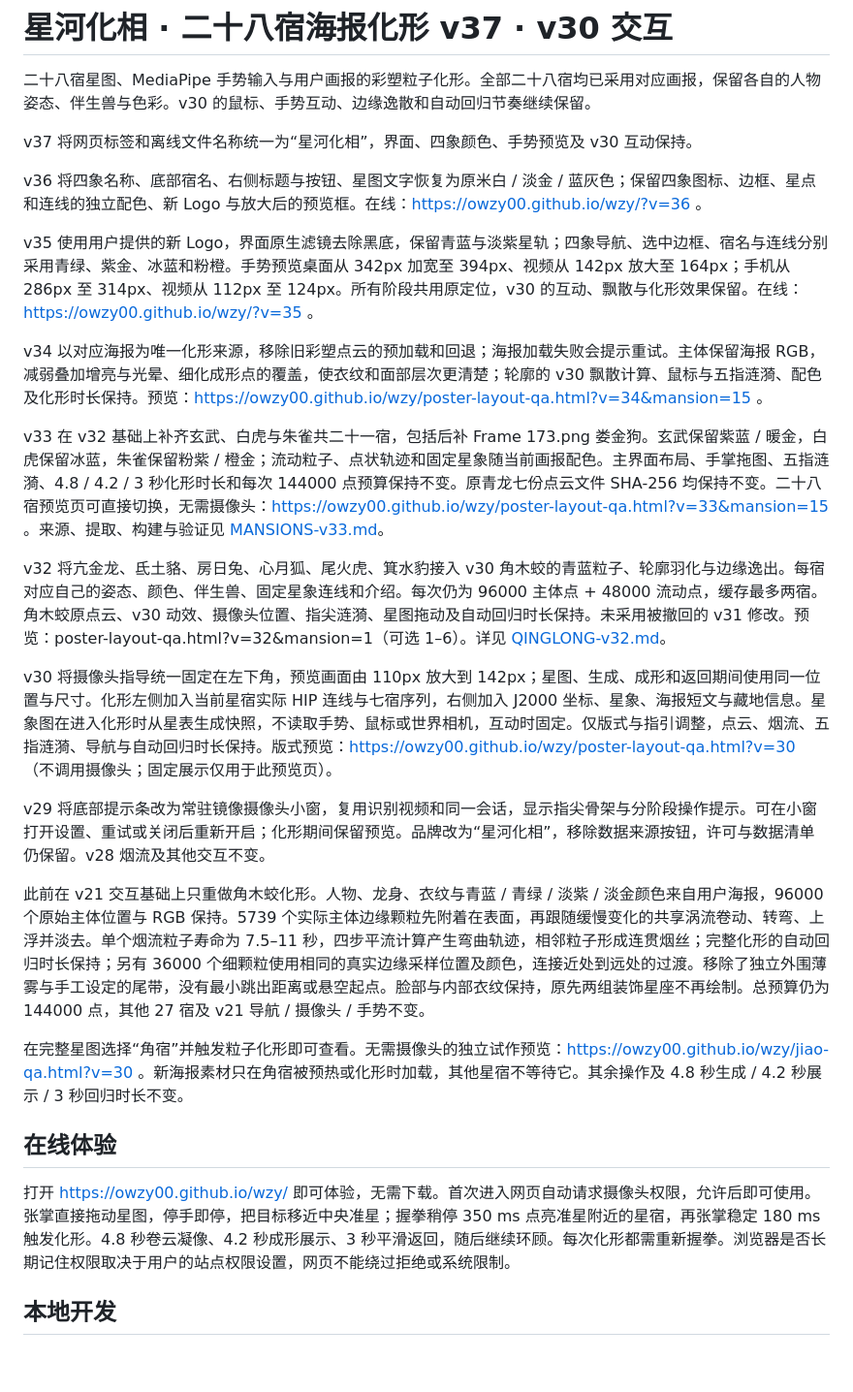
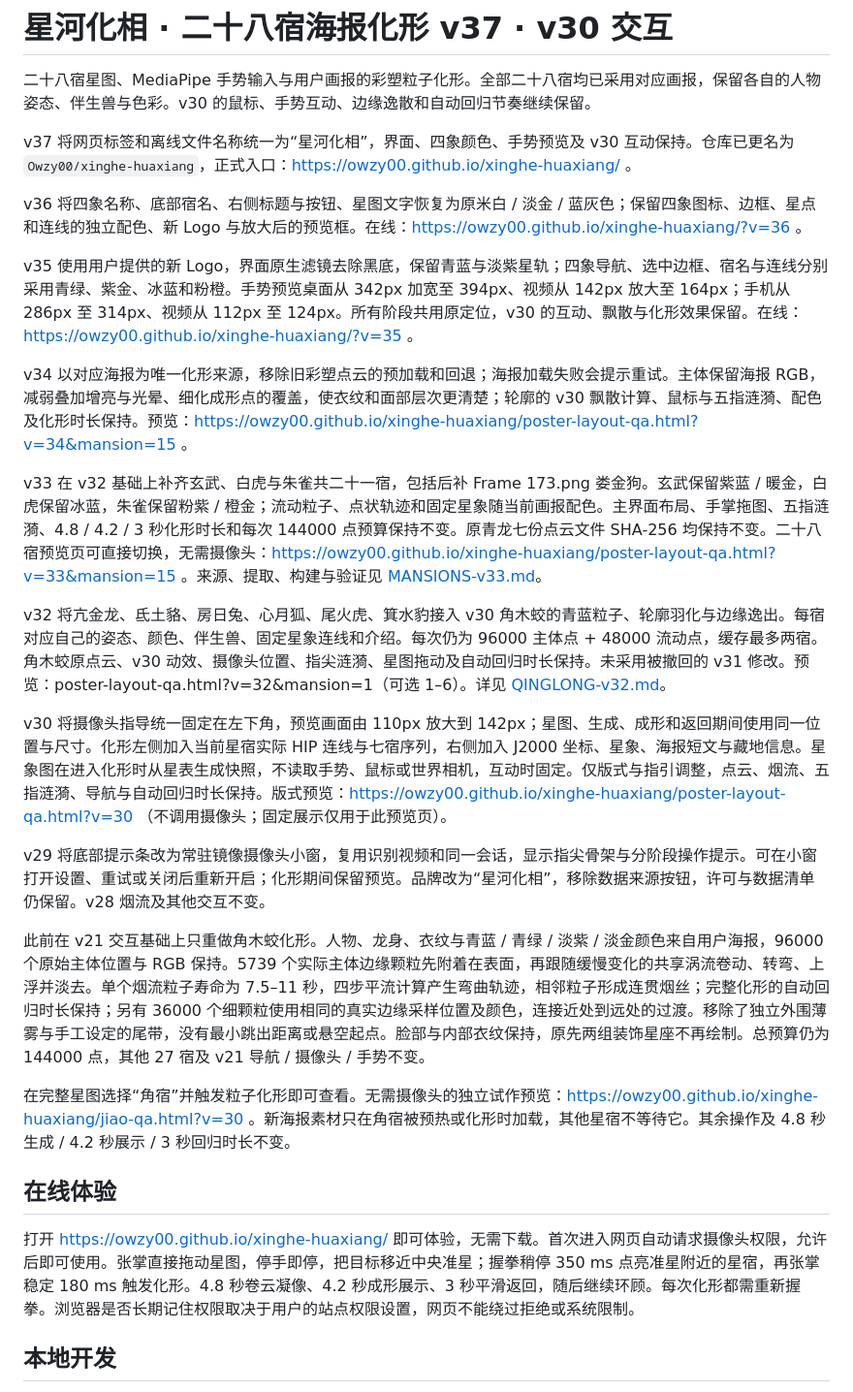
Before and after one commit to Owzy00/wzy, a Markdown page: README.md, the part around the change. Shown at 97% size. Drawn GitHub-style; blank space fills up the shorter version.

Commit message:
Update published site links after repository rename

```diff
--- a/README.md
+++ b/README.md
@@ -2,29 +2,29 @@
 
 二十八宿星图、MediaPipe 手势输入与用户画报的彩塑粒子化形。全部二十八宿均已采用对应画报，保留各自的人物姿态、伴生兽与色彩。v30 的鼠标、手势互动、边缘逸散和自动回归节奏继续保留。
 
-v37 将网页标签和离线文件名称统一为“星河化相”，界面、四象颜色、手势预览及 v30 互动保持。
+v37 将网页标签和离线文件名称统一为“星河化相”，界面、四象颜色、手势预览及 v30 互动保持。仓库已更名为 `Owzy00/xinghe-huaxiang`，正式入口：https://owzy00.github.io/xinghe-huaxiang/ 。
 
-v36 将四象名称、底部宿名、右侧标题与按钮、星图文字恢复为原米白 / 淡金 / 蓝灰色；保留四象图标、边框、星点和连线的独立配色、新 Logo 与放大后的预览框。在线：https://owzy00.github.io/wzy/?v=36 。
+v36 将四象名称、底部宿名、右侧标题与按钮、星图文字恢复为原米白 / 淡金 / 蓝灰色；保留四象图标、边框、星点和连线的独立配色、新 Logo 与放大后的预览框。在线：https://owzy00.github.io/xinghe-huaxiang/?v=36 。
 
-v35 使用用户提供的新 Logo，界面原生滤镜去除黑底，保留青蓝与淡紫星轨；四象导航、选中边框、宿名与连线分别采用青绿、紫金、冰蓝和粉橙。手势预览桌面从 342px 加宽至 394px、视频从 142px 放大至 164px；手机从 286px 至 314px、视频从 112px 至 124px。所有阶段共用原定位，v30 的互动、飘散与化形效果保留。在线：https://owzy00.github.io/wzy/?v=35 。
+v35 使用用户提供的新 Logo，界面原生滤镜去除黑底，保留青蓝与淡紫星轨；四象导航、选中边框、宿名与连线分别采用青绿、紫金、冰蓝和粉橙。手势预览桌面从 342px 加宽至 394px、视频从 142px 放大至 164px；手机从 286px 至 314px、视频从 112px 至 124px。所有阶段共用原定位，v30 的互动、飘散与化形效果保留。在线：https://owzy00.github.io/xinghe-huaxiang/?v=35 。
 
-v34 以对应海报为唯一化形来源，移除旧彩塑点云的预加载和回退；海报加载失败会提示重试。主体保留海报 RGB，减弱叠加增亮与光晕、细化成形点的覆盖，使衣纹和面部层次更清楚；轮廓的 v30 飘散计算、鼠标与五指涟漪、配色及化形时长保持。预览：https://owzy00.github.io/wzy/poster-layout-qa.html?v=34&mansion=15 。
+v34 以对应海报为唯一化形来源，移除旧彩塑点云的预加载和回退；海报加载失败会提示重试。主体保留海报 RGB，减弱叠加增亮与光晕、细化成形点的覆盖，使衣纹和面部层次更清楚；轮廓的 v30 飘散计算、鼠标与五指涟漪、配色及化形时长保持。预览：https://owzy00.github.io/xinghe-huaxiang/poster-layout-qa.html?v=34&mansion=15 。
 
-v33 在 v32 基础上补齐玄武、白虎与朱雀共二十一宿，包括后补 Frame 173.png 娄金狗。玄武保留紫蓝 / 暖金，白虎保留冰蓝，朱雀保留粉紫 / 橙金；流动粒子、点状轨迹和固定星象随当前画报配色。主界面布局、手掌拖图、五指涟漪、4.8 / 4.2 / 3 秒化形时长和每次 144000 点预算保持不变。原青龙七份点云文件 SHA-256 均保持不变。二十八宿预览页可直接切换，无需摄像头：https://owzy00.github.io/wzy/poster-layout-qa.html?v=33&mansion=15 。来源、提取、构建与验证见 [MANSIONS-v33.md](MANSIONS-v33.md)。
+v33 在 v32 基础上补齐玄武、白虎与朱雀共二十一宿，包括后补 Frame 173.png 娄金狗。玄武保留紫蓝 / 暖金，白虎保留冰蓝，朱雀保留粉紫 / 橙金；流动粒子、点状轨迹和固定星象随当前画报配色。主界面布局、手掌拖图、五指涟漪、4.8 / 4.2 / 3 秒化形时长和每次 144000 点预算保持不变。原青龙七份点云文件 SHA-256 均保持不变。二十八宿预览页可直接切换，无需摄像头：https://owzy00.github.io/xinghe-huaxiang/poster-layout-qa.html?v=33&mansion=15 。来源、提取、构建与验证见 [MANSIONS-v33.md](MANSIONS-v33.md)。
 
 v32 将亢金龙、氐土貉、房日兔、心月狐、尾火虎、箕水豹接入 v30 角木蛟的青蓝粒子、轮廓羽化与边缘逸出。每宿对应自己的姿态、颜色、伴生兽、固定星象连线和介绍。每次仍为 96000 主体点 + 48000 流动点，缓存最多两宿。角木蛟原点云、v30 动效、摄像头位置、指尖涟漪、星图拖动及自动回归时长保持。未采用被撤回的 v31 修改。预览：poster-layout-qa.html?v=32&mansion=1（可选 1–6）。详见 [QINGLONG-v32.md](QINGLONG-v32.md)。
 
-v30 将摄像头指导统一固定在左下角，预览画面由 110px 放大到 142px；星图、生成、成形和返回期间使用同一位置与尺寸。化形左侧加入当前星宿实际 HIP 连线与七宿序列，右侧加入 J2000 坐标、星象、海报短文与藏地信息。星象图在进入化形时从星表生成快照，不读取手势、鼠标或世界相机，互动时固定。仅版式与指引调整，点云、烟流、五指涟漪、导航与自动回归时长保持。版式预览：https://owzy00.github.io/wzy/poster-layout-qa.html?v=30 （不调用摄像头；固定展示仅用于此预览页）。
+v30 将摄像头指导统一固定在左下角，预览画面由 110px 放大到 142px；星图、生成、成形和返回期间使用同一位置与尺寸。化形左侧加入当前星宿实际 HIP 连线与七宿序列，右侧加入 J2000 坐标、星象、海报短文与藏地信息。星象图在进入化形时从星表生成快照，不读取手势、鼠标或世界相机，互动时固定。仅版式与指引调整，点云、烟流、五指涟漪、导航与自动回归时长保持。版式预览：https://owzy00.github.io/xinghe-huaxiang/poster-layout-qa.html?v=30 （不调用摄像头；固定展示仅用于此预览页）。
 
 v29 将底部提示条改为常驻镜像摄像头小窗，复用识别视频和同一会话，显示指尖骨架与分阶段操作提示。可在小窗打开设置、重试或关闭后重新开启；化形期间保留预览。品牌改为“星河化相”，移除数据来源按钮，许可与数据清单仍保留。v28 烟流及其他交互不变。
 
 此前在 v21 交互基础上只重做角木蛟化形。人物、龙身、衣纹与青蓝 / 青绿 / 淡紫 / 淡金颜色来自用户海报，96000 个原始主体位置与 RGB 保持。5739 个实际主体边缘颗粒先附着在表面，再跟随缓慢变化的共享涡流卷动、转弯、上浮并淡去。单个烟流粒子寿命为 7.5–11 秒，四步平流计算产生弯曲轨迹，相邻粒子形成连贯烟丝；完整化形的自动回归时长保持；另有 36000 个细颗粒使用相同的真实边缘采样位置及颜色，连接近处到远处的过渡。移除了独立外围薄雾与手工设定的尾带，没有最小跳出距离或悬空起点。脸部与内部衣纹保持，原先两组装饰星座不再绘制。总预算仍为 144000 点，其他 27 宿及 v21 导航 / 摄像头 / 手势不变。
 
-在完整星图选择“角宿”并触发粒子化形即可查看。无需摄像头的独立试作预览：https://owzy00.github.io/wzy/jiao-qa.html?v=30 。新海报素材只在角宿被预热或化形时加载，其他星宿不等待它。其余操作及 4.8 秒生成 / 4.2 秒展示 / 3 秒回归时长不变。
+在完整星图选择“角宿”并触发粒子化形即可查看。无需摄像头的独立试作预览：https://owzy00.github.io/xinghe-huaxiang/jiao-qa.html?v=30 。新海报素材只在角宿被预热或化形时加载，其他星宿不等待它。其余操作及 4.8 秒生成 / 4.2 秒展示 / 3 秒回归时长不变。
 
 ## 在线体验
 
-打开 https://owzy00.github.io/wzy/ 即可体验，无需下载。首次进入网页自动请求摄像头权限，允许后即可使用。张掌直接拖动星图，停手即停，把目标移近中央准星；握拳稍停 350 ms 点亮准星附近的星宿，再张掌稳定 180 ms 触发化形。4.8 秒卷云凝像、4.2 秒成形展示、3 秒平滑返回，随后继续环顾。每次化形都需重新握拳。浏览器是否长期记住权限取决于用户的站点权限设置，网页不能绕过拒绝或系统限制。
+打开 https://owzy00.github.io/xinghe-huaxiang/ 即可体验，无需下载。首次进入网页自动请求摄像头权限，允许后即可使用。张掌直接拖动星图，停手即停，把目标移近中央准星；握拳稍停 350 ms 点亮准星附近的星宿，再张掌稳定 180 ms 触发化形。4.8 秒卷云凝像、4.2 秒成形展示、3 秒平滑返回，随后继续环顾。每次化形都需重新握拳。浏览器是否长期记住权限取决于用户的站点权限设置，网页不能绕过拒绝或系统限制。
 
 ## 本地开发
 
```
